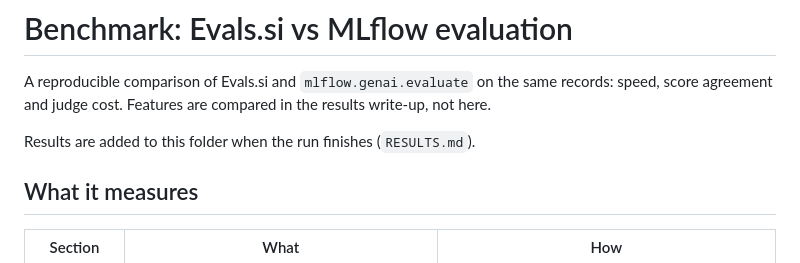
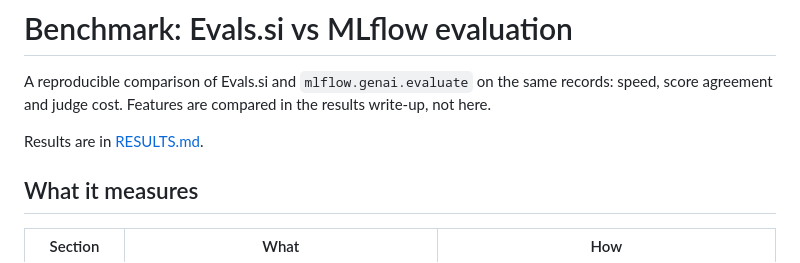
Before and after one commit to Abhishek-Rnjn/Evals.si, a Markdown page: benchmarks/mlflow/README.md, the part around the change. Drawn GitHub-style.

```diff
--- a/benchmarks/mlflow/README.md
+++ b/benchmarks/mlflow/README.md
@@ -2,7 +2,7 @@
 
 A reproducible comparison of Evals.si and `mlflow.genai.evaluate` on the same records: speed, score agreement and judge cost. Features are compared in the results write-up, not here.
 
-Results are added to this folder when the run finishes (`RESULTS.md`).
+Results are in [RESULTS.md](RESULTS.md).
 
 ## What it measures
 
```
Also changed, not shown: benchmarks/mlflow/RESULTS.md (added, +97 -0 lines).
